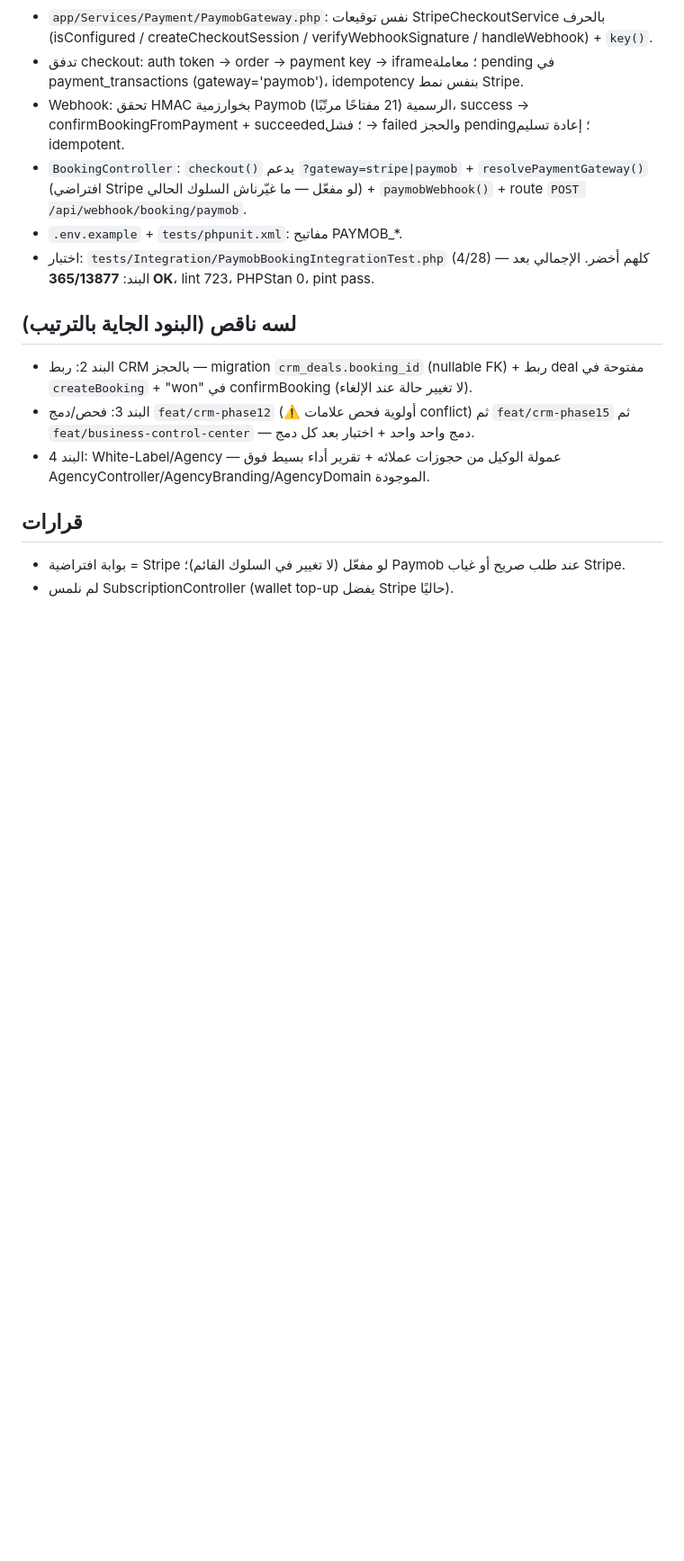
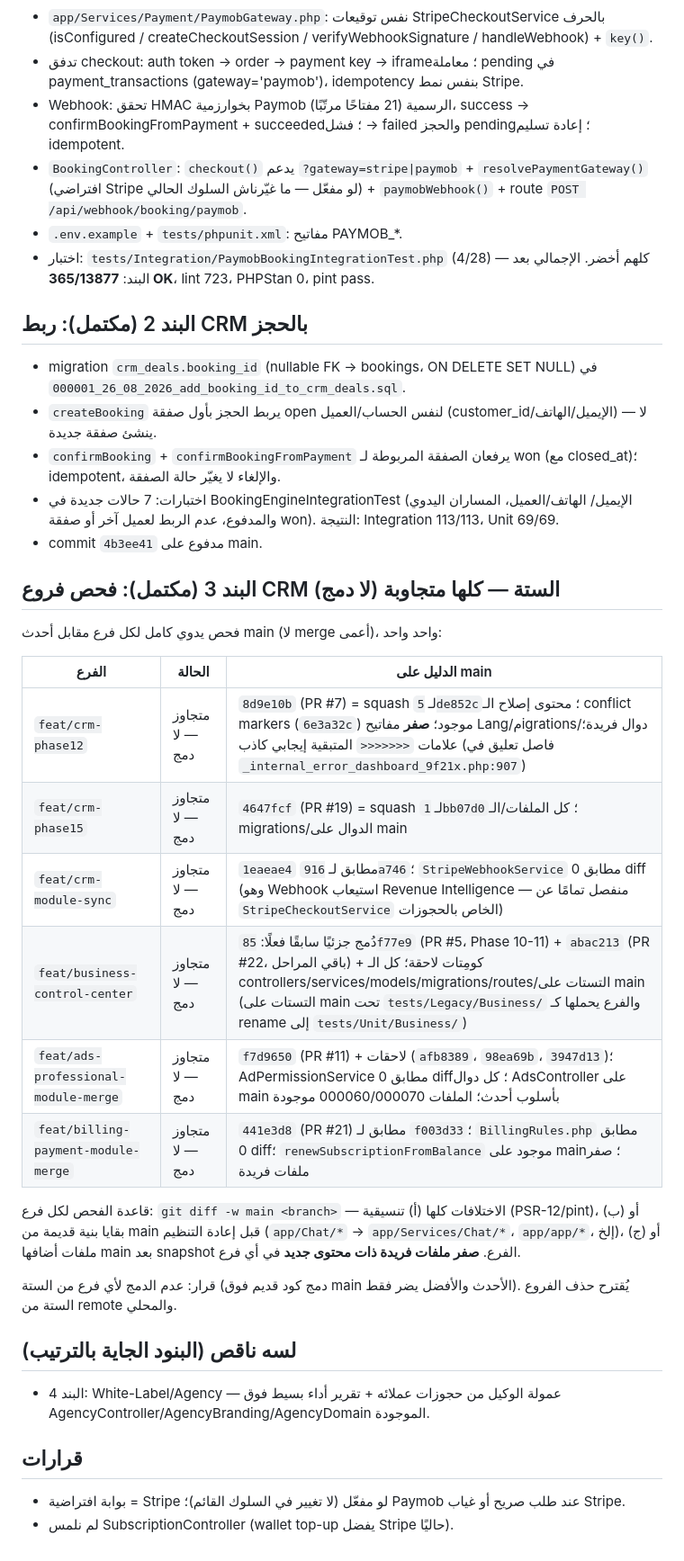
Before and after one commit to asd355061-afk/tourfecto-ai, a Markdown page: PROGRESS.md, the part around one of its changes. Shown at 90% size. Rendered like a GitHub page; blank space fills up the shorter version.

Commit message:
docs(branch-review): audit 6 stale CRM/business branches - all obsolete, no merge
Manual per-branch review against latest main (no blind merge). All six
branches are fully superseded - their feature content already lives on
main in equal-or-newer form:

- feat/crm-phase12  -> PR #7 (8d9e10b); conflict-marker fix content
  present; zero unique Lang keys/migrations/methods
- feat/crm-phase15  -> PR #19 (4647fcf)
- feat/crm-module-sync -> 1eaeae4 (identical); StripeWebhookService is
  Revenue Intelligence ingestion, separate from StripeCheckoutService
- feat/business-control-center -> PR #5 (85f77e9) + PR #22 (abac213)
  + follow-ups; tests live on main under tests/Legacy/Business/
- feat/ads-professional-module-merge -> PR #11 (f7d9650) + follow-ups
- feat/billing-payment-module-merge -> PR #21 (441e3d8, identical);
  BillingRules byte-identical

Verified: no real conflict markers in any branch (single match is a
comment divider false positive); no branch touches crm_deals.booking_id;
lint 723 OK / PHPStan 0 / pint pass / 379 tests (13903 assertions) OK.
Recommend deleting all six branches.
Co-authored-by: monkeycode-ai <monkeycode-ai@chaitin.com>

```diff
--- a/PROGRESS.md
+++ b/PROGRESS.md
@@ -37,13 +37,40 @@
   (4/28) — كلهم أخضر. الإجمالي بعد البند: **365/13877 OK**، lint 723،
   PHPStan 0، pint pass.
 
+## البند 2 (مكتمل): ربط CRM بالحجز
+- migration `crm_deals.booking_id` (nullable FK → bookings، ON DELETE
+  SET NULL) في `2026_08_26_000001_add_booking_id_to_crm_deals.sql`.
+- `createBooking` يربط الحجز بأول صفقة open لنفس الحساب/العميل
+  (customer_id/الإيميل/الهاتف) — لا ينشئ صفقة جديدة.
+- `confirmBooking` + `confirmBookingFromPayment` يرفعان الصفقة المربوطة
+  لـ won (مع closed_at)؛ idempotent، والإلغاء لا يغيّر حالة الصفقة.
+- اختبارات: 7 حالات جديدة في BookingEngineIntegrationTest (الإيميل/
+  الهاتف/العميل، المساران اليدوي والمدفوع، عدم الربط لعميل آخر أو
+  صفقة won). النتيجة: Integration 113/113، Unit 69/69.
+- commit `4b3ee41` مدفوع على main.
+
+## البند 3 (مكتمل): فحص فروع CRM الستة — كلها متجاوبة (لا دمج)
+فحص يدوي كامل لكل فرع مقابل أحدث main (لا merge أعمى)، واحد واحد:
+
+| الفرع | الحالة | الدليل على main |
+|---|---|---|
+| `feat/crm-phase12` | متجاوز — لا دمج | `8d9e10b` (PR #7) = squash لـ `5de852c`؛ محتوى إصلاح الـ conflict markers (`6e3a32c`) موجود؛ **صفر** مفاتيح Lang/مigrations/دوال فريدة؛ علامات `<<<<<<<` المتبقية إيجابي كاذب (فاصل تعليق في `_internal_error_dashboard_9f21x.php:907`) |
+| `feat/crm-phase15` | متجاوز — لا دمج | `4647fcf` (PR #19) = squash لـ `1bb07d0`؛ كل الملفات/الـ migrations/الدوال على main |
+| `feat/crm-module-sync` | متجاوز — لا دمج | `1eaeae4` مطابق لـ `916a746`؛ `StripeWebhookService` مطابق 0 diff (وهو Webhook استيعاب Revenue Intelligence — منفصل تمامًا عن `StripeCheckoutService` الخاص بالحجوزات) |
+| `feat/business-control-center` | متجاوز — لا دمج | دُمج جزئيًا سابقًا فعلًا: `85f77e9` (PR #5، Phase 10-11) + `abac213` (PR #22، باقي المراحل) + كومِتات لاحقة؛ كل الـ controllers/services/models/migrations/routes/التستات على main (التستات على main تحت `tests/Legacy/Business/` والفرع يحملها كـ rename إلى `tests/Unit/Business/`) |
+| `feat/ads-professional-module-merge` | متجاوز — لا دمج | `f7d9650` (PR #11) + لاحقات (`afb8389`، `98ea69b`، `3947d13`)؛ AdPermissionService مطابق 0 diff؛ كل دوال AdsController على main بأسلوب أحدث؛ الملفات 000060/000070 موجودة |
+| `feat/billing-payment-module-merge` | متجاوز — لا دمج | `441e3d8` (PR #21) مطابق لـ `f003d33`؛ `BillingRules.php` مطابق 0 diff؛ `renewSubscriptionFromBalance` موجود على main؛ صفر ملفات فريدة |
+
+قاعدة الفحص لكل فرع: `git diff -w main <branch>` — الاختلافات كلها
+(أ) تنسيقية (PSR-12/pint)، أو (ب) بقايا بنية قديمة من main قبل إعادة
+التنظيم (`app/Chat/*` → `app/Services/Chat/*`، `app/app/*`، إلخ)، أو
+(ج) ملفات أضافها main بعد snapshot الفرع. **صفر ملفات فريدة ذات محتوى
+جديد** في أي فرع.
+
+قرار: عدم الدمج لأي فرع من الستة (دمج كود قديم فوق main الأحدث والأفضل
+يضر فقط). يُقترح حذف الفروع الستة من remote والمحلي.
+
 ## لسه ناقص (البنود الجاية بالترتيب)
-- البند 2: ربط CRM بالحجز — migration `crm_deals.booking_id` (nullable
-  FK) + ربط deal مفتوحة في `createBooking` + "won" في confirmBooking
-  (لا تغيير حالة عند الإلغاء).
-- البند 3: فحص/دمج `feat/crm-phase12` (⚠️ أولوية فحص علامات conflict)
-  ثم `feat/crm-phase15` ثم `feat/business-control-center` — دمج واحد
-  واحد + اختبار بعد كل دمج.
 - البند 4: White-Label/Agency — عمولة الوكيل من حجوزات عملائه +
   تقرير أداء بسيط فوق AgencyController/AgencyBranding/AgencyDomain
   الموجودة.
```
Also changed, not shown: other parts of PROGRESS.md (+1 -1 lines), CHANGELOG.md (+25 -0 lines).
